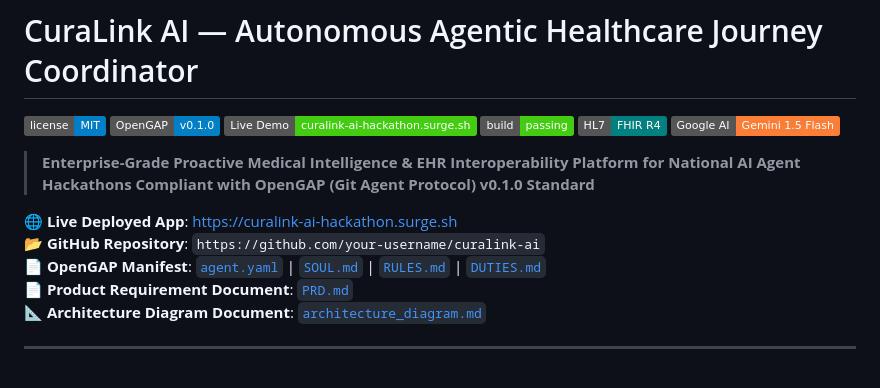
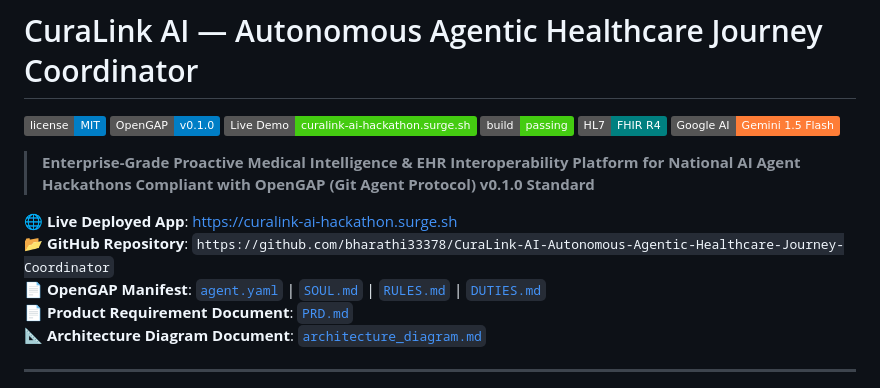
Before and after one commit to bharathi33378/CuraLink-AI-Autonomous-Agentic-Healthcare-Journey-Coordinator, a Markdown page: README.md, the part around the change. GitHub-like rendering; badges without logos.

```diff
--- a/README.md
+++ b/README.md
@@ -11,7 +11,7 @@
 > **Compliant with OpenGAP (Git Agent Protocol) v0.1.0 Standard**
 
 🌐 **Live Deployed App**: [https://curalink-ai-hackathon.surge.sh](https://curalink-ai-hackathon.surge.sh)
-📂 **GitHub Repository**: `https://github.com/your-username/curalink-ai`
+📂 **GitHub Repository**: `https://github.com/bharathi33378/CuraLink-AI-Autonomous-Agentic-Healthcare-Journey-Coordinator`
 📄 **OpenGAP Manifest**: [`agent.yaml`](./agent.yaml) | [`SOUL.md`](./SOUL.md) | [`RULES.md`](./RULES.md) | [`DUTIES.md`](./DUTIES.md)
 📄 **Product Requirement Document**: [`PRD.md`](./PRD.md)
 📐 **Architecture Diagram Document**: [`architecture_diagram.md`](file:///C:/Users/ntbha/.gemini/antigravity/brain/51c3a215-d490-458d-b54d-2b795c9525be/architecture_diagram.md)
```
